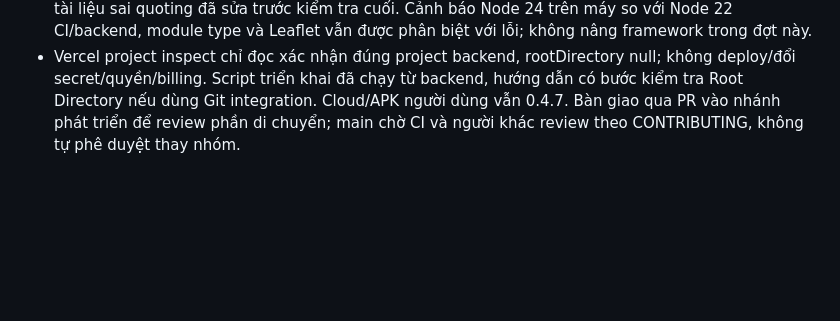
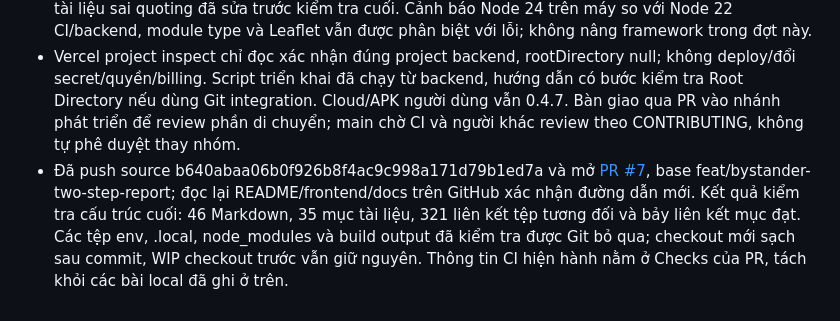
Before and after one commit to Hoangcamng03/EHIS-Next, a Markdown page: docs/LAB_NOTES.md, the part around the change. Drawn GitHub-style; blank space fills up the shorter version.

```diff
--- a/docs/LAB_NOTES.md
+++ b/docs/LAB_NOTES.md
@@ -240,3 +240,4 @@ Ghi **mọi phiên có thay đổi** và kết quả quan sát: code, UI, cấu
 - Kiểm chứng local: doctor đạt sau chép riêng đường dẫn công cụ Java/CLI; type/lint/backend build và 34 unit/logic đạt; cả tám bộ integration Emulator đạt. Riêng bài đa ca/vùng: 14 nhóm, 215 tài khoản giả, 179 lượt API, tất cả PASS. Android Hermes JS export, web production build và cloud:build hai frontend ở đường dẫn mới đều đạt. Đây không phải APK mới, deploy, thử thiết bị hay SLA.
 - Các lần chưa đạt: cài offline thiếu cache nên cài lại theo lockfile có mạng; Windows hạn chế ghi/build hoặc khởi động Emulator nên chạy lại đúng quyền và đạt, không sửa yếu bộ test. Doctor ban đầu thiếu đường dẫn Java; đọc runtime local rồi chạy lại đạt. Patch tài liệu không khớp và một lệnh soạn tài liệu sai quoting đã sửa trước kiểm tra cuối. Cảnh báo Node 24 trên máy so với Node 22 CI/backend, module type và Leaflet vẫn được phân biệt với lỗi; không nâng framework trong đợt này.
 - Vercel project inspect chỉ đọc xác nhận đúng project backend, rootDirectory null; không deploy/đổi secret/quyền/billing. Script triển khai đã chạy từ backend, hướng dẫn có bước kiểm tra Root Directory nếu dùng Git integration. Cloud/APK người dùng vẫn 0.4.7. Bàn giao qua PR vào nhánh phát triển để review phần di chuyển; main chờ CI và người khác review theo CONTRIBUTING, không tự phê duyệt thay nhóm.
+- Đã push source b640abaa06b0f926b8f4ac9c998a171d79b1ed7a và mở [PR #7](https://github.com/Hoangcamng03/EHIS-Next/pull/7), base feat/bystander-two-step-report; đọc lại README/frontend/docs trên GitHub xác nhận đường dẫn mới. Kết quả kiểm tra cấu trúc cuối: 46 Markdown, 35 mục tài liệu, 321 liên kết tệp tương đối và bảy liên kết mục đạt. Các tệp env, .local, node_modules và build output đã kiểm tra được Git bỏ qua; checkout mới sạch sau commit, WIP checkout trước vẫn giữ nguyên. Thông tin CI hiện hành nằm ở Checks của PR, tách khỏi các bài local đã ghi ở trên.
```
Also changed, not shown: docs/STATUS.md (+1 -1 lines).
